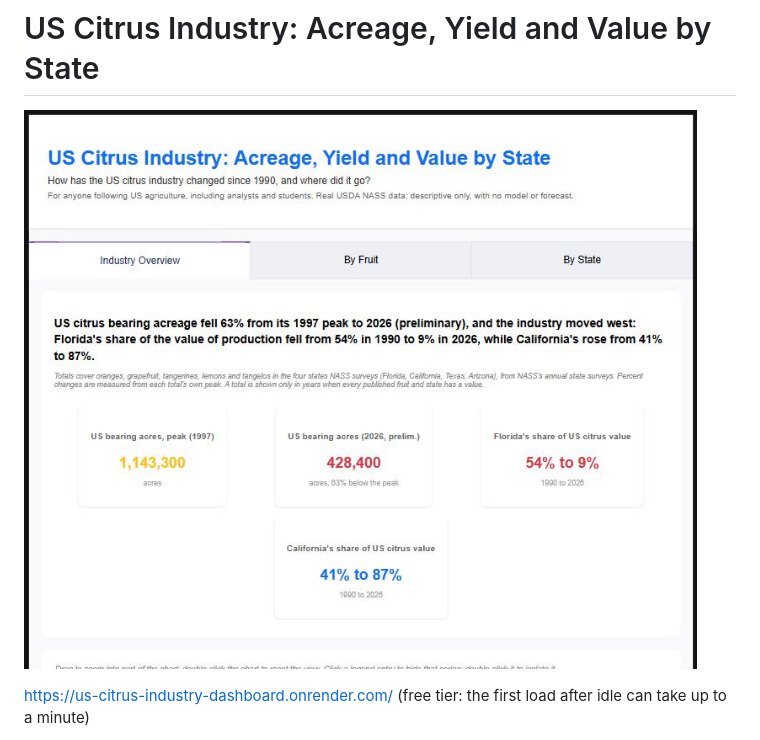
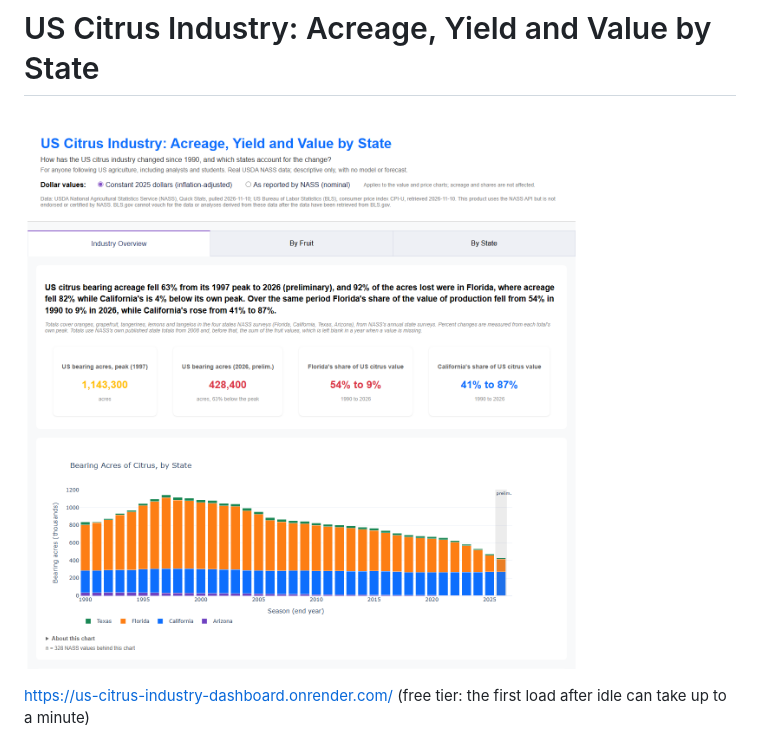
Before and after one commit to brianravelo28/florida-citrus-yield-forecast, a Markdown page: README.md, the part around the change. Drawn GitHub-style; pictures changed too: docs/screenshot.jpg (deleted), docs/screenshot.png (added).

```diff
--- a/README.md
+++ b/README.md
@@ -1,6 +1,6 @@
 # US Citrus Industry: Acreage, Yield and Value by State
 
-![US Citrus Industry dashboard](docs/screenshot.jpg)
+![US Citrus Industry dashboard](docs/screenshot.png)
 
 <https://us-citrus-industry-dashboard.onrender.com/> (free tier: the first load after idle can take up to a minute)
 
```
Also changed, not shown: docs/METHODOLOGY.md (+4 -0 lines).
